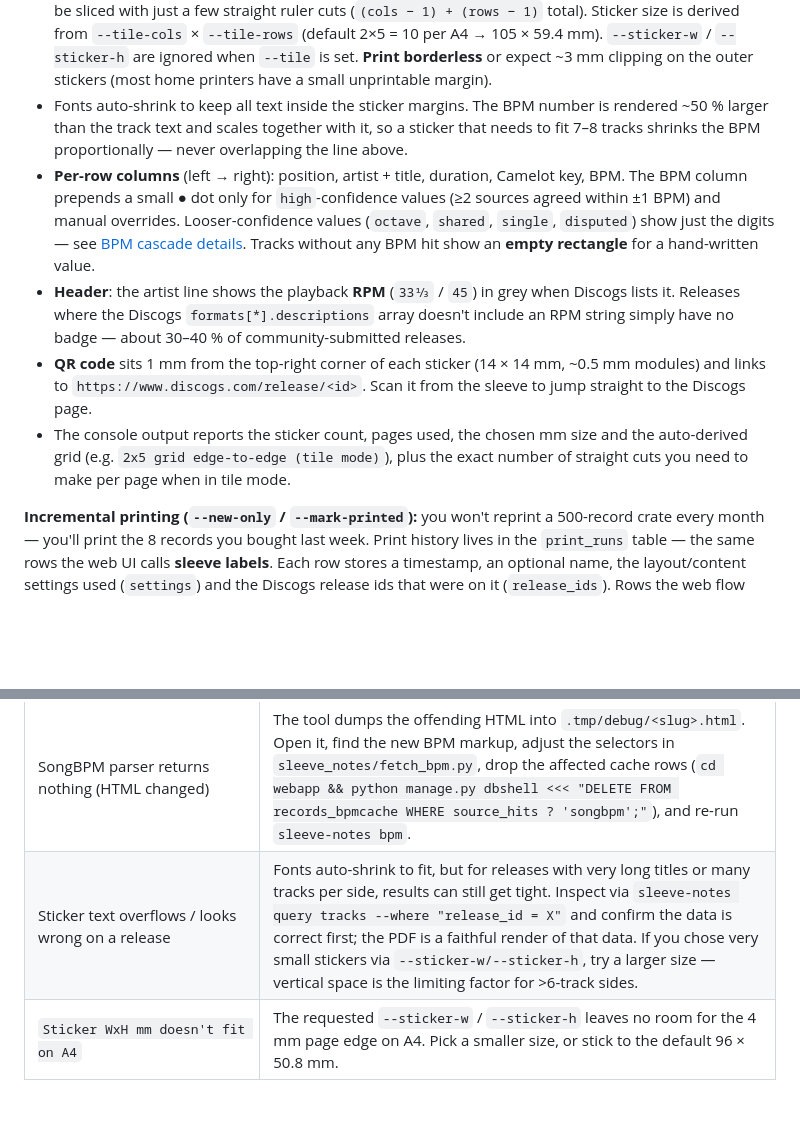
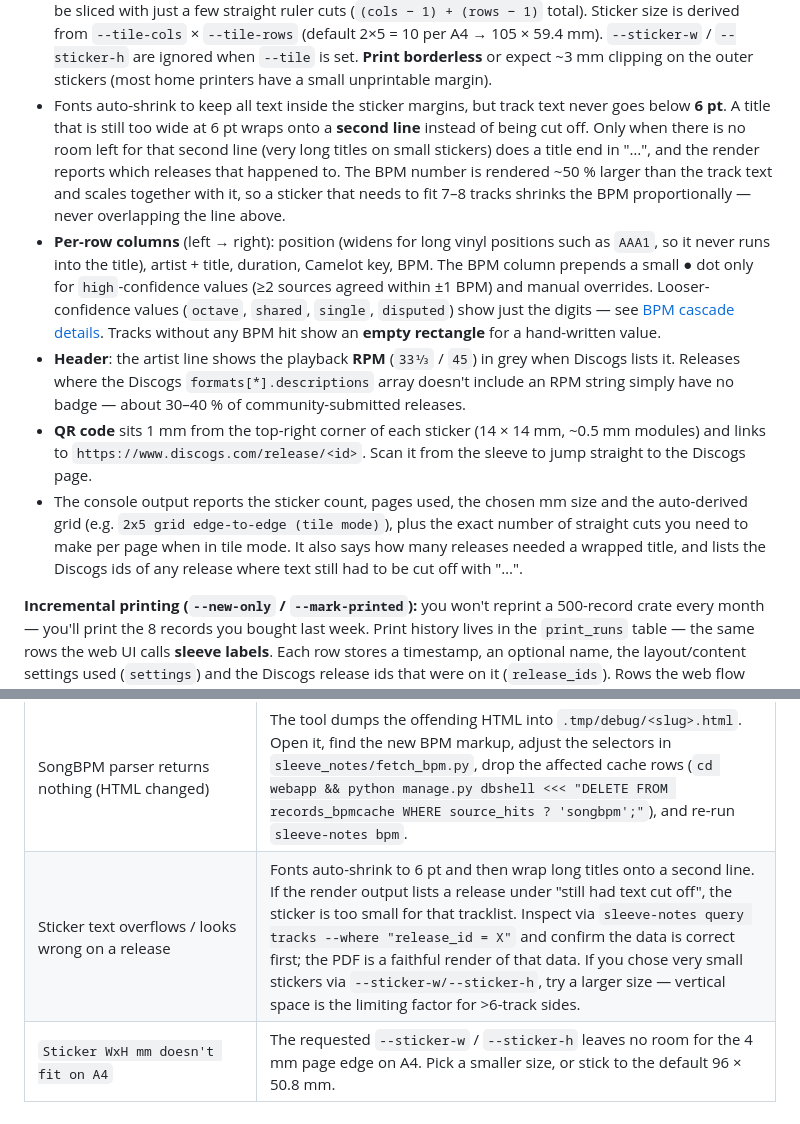
Before and after one commit to GijsHendrickx/sleeve-notes, a Markdown page: README.md, 2 parts joined by grey strips. Drawn GitHub-style; blank space fills up the shorter version.

```diff
--- a/README.md
+++ b/README.md
@@ -273,11 +273,11 @@ sleeve-notes render -o out/                       # custom dir; filename default
 - Output: `.tmp/stickers.pdf` by default. Override with `-o/--output <path>` — either a full PDF path, or a directory (filename falls back to `stickers.pdf`). Parent directories are created as needed; a `.pdf` suffix is appended if missing.
 - **Default mode** ships with crop marks and a 4 mm gutter between stickers, sized via `--sticker-w` / `--sticker-h` (mm). Columns and rows per page are auto-derived from the size so as many stickers as possible fit. Sizes that don't fit on A4 are rejected.
 - **Tile mode (`--tile`)** lays stickers edge-to-edge with zero gutters and zero page margin so the print can be sliced with just a few straight ruler cuts (`(cols − 1) + (rows − 1)` total). Sticker size is derived from `--tile-cols` × `--tile-rows` (default 2×5 = 10 per A4 → 105 × 59.4 mm). `--sticker-w` / `--sticker-h` are ignored when `--tile` is set. **Print borderless** or expect ~3 mm clipping on the outer stickers (most home printers have a small unprintable margin).
-- Fonts auto-shrink to keep all text inside the sticker margins. The BPM number is rendered ~50 % larger than the track text and scales together with it, so a sticker that needs to fit 7–8 tracks shrinks the BPM proportionally — never overlapping the line above.
-- **Per-row columns** (left → right): position, artist + title, duration, Camelot key, BPM. The BPM column prepends a small **●** dot only for `high`-confidence values (≥2 sources agreed within ±1 BPM) and manual overrides. Looser-confidence values (`octave`, `shared`, `single`, `disputed`) show just the digits — see [BPM cascade details](#bpm-cascade-details). Tracks without any BPM hit show an **empty rectangle** for a hand-written value.
+- Fonts auto-shrink to keep all text inside the sticker margins, but track text never goes below **6 pt**. A title that is still too wide at 6 pt wraps onto a **second line** instead of being cut off. Only when there is no room left for that second line (very long titles on small stickers) does a title end in "…", and the render reports which releases that happened to. The BPM number is rendered ~50 % larger than the track text and scales together with it, so a sticker that needs to fit 7–8 tracks shrinks the BPM proportionally — never overlapping the line above.
+- **Per-row columns** (left → right): position (widens for long vinyl positions such as `AAA1`, so it never runs into the title), artist + title, duration, Camelot key, BPM. The BPM column prepends a small **●** dot only for `high`-confidence values (≥2 sources agreed within ±1 BPM) and manual overrides. Looser-confidence values (`octave`, `shared`, `single`, `disputed`) show just the digits — see [BPM cascade details](#bpm-cascade-details). Tracks without any BPM hit show an **empty rectangle** for a hand-written value.
 - **Header**: the artist line shows the playback **RPM** (`33⅓` / `45`) in grey when Discogs lists it. Releases where the Discogs `formats[*].descriptions` array doesn't include an RPM string simply have no badge — about 30–40 % of community-submitted releases.
 - **QR code** sits 1 mm from the top-right corner of each sticker (14 × 14 mm, ~0.5 mm modules) and links to `https://www.discogs.com/release/<id>`. Scan it from the sleeve to jump straight to the Discogs page.
-- The console output reports the sticker count, pages used, the chosen mm size and the auto-derived grid (e.g. `2x5 grid edge-to-edge (tile mode)`), plus the exact number of straight cuts you need to make per page when in tile mode.
+- The console output reports the sticker count, pages used, the chosen mm size and the auto-derived grid (e.g. `2x5 grid edge-to-edge (tile mode)`), plus the exact number of straight cuts you need to make per page when in tile mode. It also says how many releases needed a wrapped title, and lists the Discogs ids of any release where text still had to be cut off with "…".
 
 **Incremental printing (`--new-only` / `--mark-printed`):** you won't reprint a 500-record crate every month — you'll print the 8 records you bought last week. Print history lives in the `print_runs` table — the same rows the web UI calls **sleeve labels**. Each row stores a timestamp, an optional name, the layout/content settings used (`settings`) and the Discogs release ids that were on it (`release_ids`). Rows the web flow hasn't finished yet are `status='draft'` and are ignored by everything below. `--new-only` filters the render to releases that don't appear in any prior print run; `--mark-printed` saves the rendered set + the current CLI settings as a new print run. Typical workflow:
 
@@ -613,7 +613,7 @@ Tracks for which no BPM could be found get an empty rectangle on the sticker its
 | HTTP 429 (rate limited) | `tenacity` retries with exponential backoff. Persistent 429s usually mean a misconfigured rate-limit — wait a minute, or lower concurrency with `sleeve-notes bpm --workers 4` and try again. |
 | Release shows in `/collection` but is skipped by the renderer | Discogs returned no tracklist for it. List the affected releases with: `sleeve-notes query releases --cols "id,artist,title,type,format" --where "NOT EXISTS (SELECT 1 FROM tracks t WHERE t.release_id = releases.id)"`. Usually a Discogs submission gap — adding the tracklist on discogs.com and re-running `sleeve-notes fetch` for that release fixes it. |
 | SongBPM parser returns nothing (HTML changed) | The tool dumps the offending HTML into `.tmp/debug/<slug>.html`. Open it, find the new BPM markup, adjust the selectors in `sleeve_notes/fetch_bpm.py`, drop the affected cache rows (`cd webapp && python manage.py dbshell <<< "DELETE FROM records_bpmcache WHERE source_hits ? 'songbpm';"`), and re-run `sleeve-notes bpm`. |
-| Sticker text overflows / looks wrong on a release | Fonts auto-shrink to fit, but for releases with very long titles or many tracks per side, results can still get tight. Inspect via `sleeve-notes query tracks --where "release_id = X"` and confirm the data is correct first; the PDF is a faithful render of that data. If you chose very small stickers via `--sticker-w/--sticker-h`, try a larger size — vertical space is the limiting factor for >6-track sides. |
+| Sticker text overflows / looks wrong on a release | Fonts auto-shrink to 6 pt and then wrap long titles onto a second line. If the render output lists a release under "still had text cut off", the sticker is too small for that tracklist. Inspect via `sleeve-notes query tracks --where "release_id = X"` and confirm the data is correct first; the PDF is a faithful render of that data. If you chose very small stickers via `--sticker-w/--sticker-h`, try a larger size — vertical space is the limiting factor for >6-track sides. |
 | `Sticker WxH mm doesn't fit on A4` | The requested `--sticker-w` / `--sticker-h` leaves no room for the 4 mm page edge on A4. Pick a smaller size, or stick to the default 96 × 50.8 mm. |
 
 ---
```
Also changed, not shown: CLAUDE.md (+2 -0 lines), roadmap.md (+14 -2 lines).
